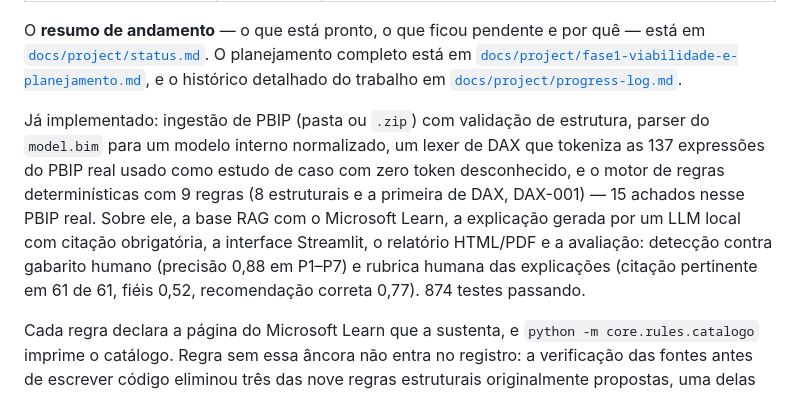
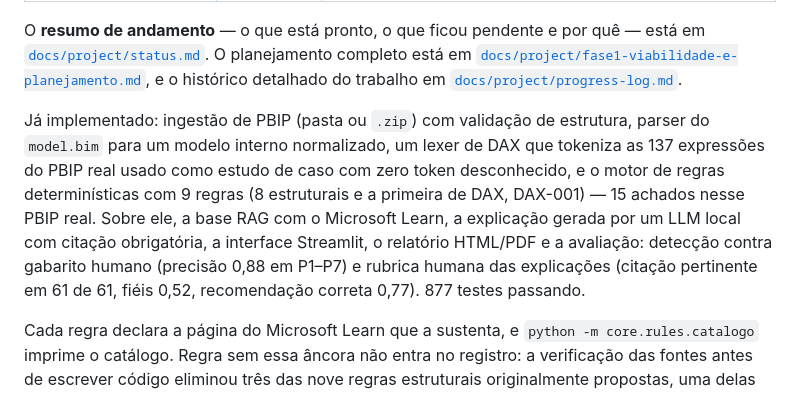
Before and after one commit to FredLisboa77/PUC-RIO_TCC, a Markdown page: README.md, the part around the change. Rendered like a GitHub page.

Commit message:
docs: README com 877 testes
Co-Authored-By: Claude Opus 5.5 <noreply@anthropic.com>

```diff
--- a/README.md
+++ b/README.md
@@ -22,7 +22,7 @@ O resultado aparece numa interface local e pode ser exportado em HTML e PDF.
 
 O **resumo de andamento** — o que está pronto, o que ficou pendente e por quê — está em [`docs/project/status.md`](docs/project/status.md). O planejamento completo está em [`docs/project/fase1-viabilidade-e-planejamento.md`](docs/project/fase1-viabilidade-e-planejamento.md), e o histórico detalhado do trabalho em [`docs/project/progress-log.md`](docs/project/progress-log.md).
 
-Já implementado: ingestão de PBIP (pasta ou `.zip`) com validação de estrutura, parser do `model.bim` para um modelo interno normalizado, um lexer de DAX que tokeniza as 137 expressões do PBIP real usado como estudo de caso com zero token desconhecido, e o motor de regras determinísticas com 9 regras (8 estruturais e a primeira de DAX, DAX-001) — 15 achados nesse PBIP real. Sobre ele, a base RAG com o Microsoft Learn, a explicação gerada por um LLM local com citação obrigatória, a interface Streamlit, o relatório HTML/PDF e a avaliação: detecção contra gabarito humano (precisão 0,88 em P1–P7) e rubrica humana das explicações (citação pertinente em 61 de 61, fiéis 0,52, recomendação correta 0,77). 874 testes passando.
+Já implementado: ingestão de PBIP (pasta ou `.zip`) com validação de estrutura, parser do `model.bim` para um modelo interno normalizado, um lexer de DAX que tokeniza as 137 expressões do PBIP real usado como estudo de caso com zero token desconhecido, e o motor de regras determinísticas com 9 regras (8 estruturais e a primeira de DAX, DAX-001) — 15 achados nesse PBIP real. Sobre ele, a base RAG com o Microsoft Learn, a explicação gerada por um LLM local com citação obrigatória, a interface Streamlit, o relatório HTML/PDF e a avaliação: detecção contra gabarito humano (precisão 0,88 em P1–P7) e rubrica humana das explicações (citação pertinente em 61 de 61, fiéis 0,52, recomendação correta 0,77). 877 testes passando.
 
 Cada regra declara a página do Microsoft Learn que a sustenta, e `python -m core.rules.catalogo` imprime o catálogo. Regra sem essa âncora não entra no registro: a verificação das fontes antes de escrever código eliminou três das nove regras estruturais originalmente propostas, uma delas porque a página que a sustentaria recomendava justamente o que a regra marcaria como defeito — e, nesta etapa, um terceiro teste do mesmo critério (suficiência de evidência) rejeitou uma regra inteira (coluna sem uso) antes do código, por falta de evidência sobre a camada de relatório que a ferramenta não lê.
 
```
